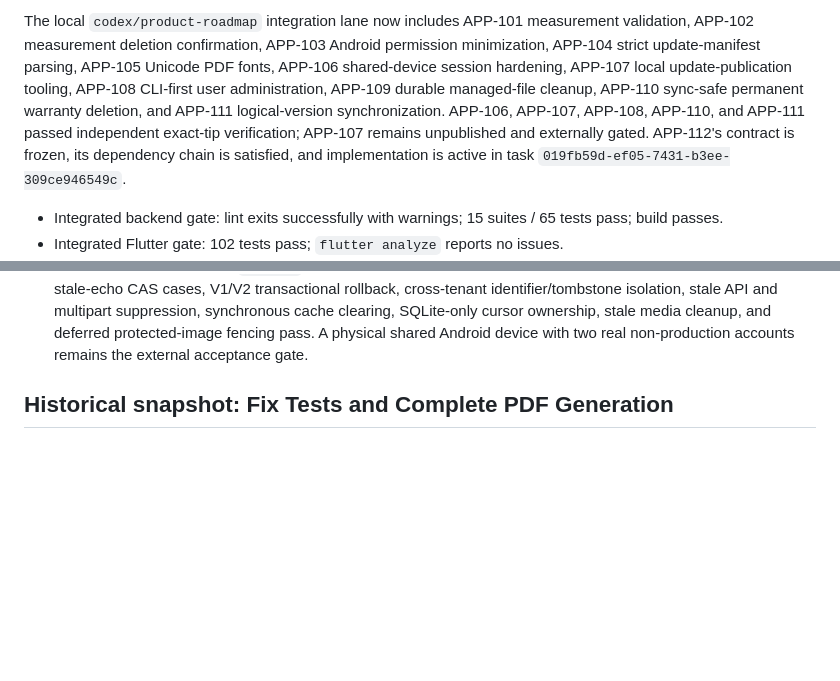
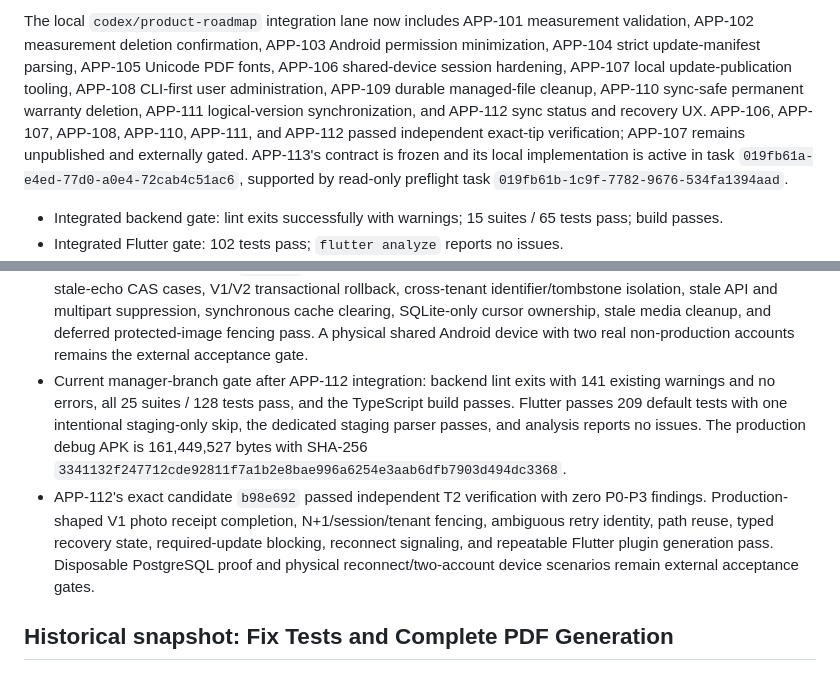
Before and after one commit to NanduKkd/DrySpot-Damsure-Calc-App, a Markdown page: docs/current/implementation-status.md, 2 parts joined by grey strips. Rendered like a GitHub page; blank space fills up the shorter version.

Commit message:
docs: record APP-112 integration and APP-113 start

```diff
--- a/docs/current/implementation-status.md
+++ b/docs/current/implementation-status.md
@@ -39,5 +39,5 @@ The next delivery program is documented in three durable records:
 
-The local `codex/product-roadmap` integration lane now includes APP-101 measurement validation, APP-102 measurement deletion confirmation, APP-103 Android permission minimization, APP-104 strict update-manifest parsing, APP-105 Unicode PDF fonts, APP-106 shared-device session hardening, APP-107 local update-publication tooling, APP-108 CLI-first user administration, APP-109 durable managed-file cleanup, APP-110 sync-safe permanent warranty deletion, and APP-111 logical-version synchronization. APP-106, APP-107, APP-108, APP-110, and APP-111 passed independent exact-tip verification; APP-107 remains unpublished and externally gated. APP-112's contract is frozen, its dependency chain is satisfied, and implementation is active in task `019fb59d-ef05-7431-b3ee-309ce946549c`.
+The local `codex/product-roadmap` integration lane now includes APP-101 measurement validation, APP-102 measurement deletion confirmation, APP-103 Android permission minimization, APP-104 strict update-manifest parsing, APP-105 Unicode PDF fonts, APP-106 shared-device session hardening, APP-107 local update-publication tooling, APP-108 CLI-first user administration, APP-109 durable managed-file cleanup, APP-110 sync-safe permanent warranty deletion, APP-111 logical-version synchronization, and APP-112 sync status and recovery UX. APP-106, APP-107, APP-108, APP-110, APP-111, and APP-112 passed independent exact-tip verification; APP-107 remains unpublished and externally gated. APP-113's contract is frozen and its local implementation is active in task `019fb61a-e4ed-77d0-a0e4-72cab4c51ac6`, supported by read-only preflight task `019fb61b-1c9f-7782-9676-534fa1394aad`.
 
 - Integrated backend gate: lint exits successfully with warnings; 15 suites / 65 tests pass; build passes.
 - Integrated Flutter gate: 102 tests pass; `flutter analyze` reports no issues.
@@ -55,6 +55,8 @@ The local `codex/product-roadmap` integration lane now includes APP-101 measurem
 - APP-111's exact candidate `29d0d010` passed independent T3 verification with no findings at any severity. Four-entity logical-version ordering, tenant cursor and rollback behavior, mixed-protocol lock ordering, durable outcome replay, photo/media convergence, structured-426 bootstrap and ambiguous-response recovery, cross-language payload canonicalization, PostgreSQL backfill/reapply, and all APP-109/APP-110 invariants pass. Physical two-device conflict/reconnect proof and a production-shaped upgrade/migration rehearsal remain external rollout evidence.
 - Current manager-branch gate after APP-106 integration: backend lint exits with warnings only, all 24 suites / 119 tests pass, and the TypeScript build passes. Flutter passes 190 default tests with one intentional staging-only skip, the dedicated staging parser passes, and analysis reports no issues.
 - APP-106's exact candidate `3d4b5ef` passed independent T2 verification with no findings at any severity. All six V1 stale-echo CAS cases, V1/V2 transactional rollback, cross-tenant identifier/tombstone isolation, stale API and multipart suppression, synchronous cache clearing, SQLite-only cursor ownership, stale media cleanup, and deferred protected-image fencing pass. A physical shared Android device with two real non-production accounts remains the external acceptance gate.
+- Current manager-branch gate after APP-112 integration: backend lint exits with 141 existing warnings and no errors, all 25 suites / 128 tests pass, and the TypeScript build passes. Flutter passes 209 default tests with one intentional staging-only skip, the dedicated staging parser passes, and analysis reports no issues. The production debug APK is 161,449,527 bytes with SHA-256 `3341132f247712cde92811f7a1b2e8bae996a6254e3aab6dfb7903d494dc3368`.
+- APP-112's exact candidate `b98e692` passed independent T2 verification with zero P0-P3 findings. Production-shaped V1 photo receipt completion, N+1/session/tenant fencing, ambiguous retry identity, path reuse, typed recovery state, required-update blocking, reconnect signaling, and repeatable Flutter plugin generation pass. Disposable PostgreSQL proof and physical reconnect/two-account device scenarios remain external acceptance gates.
 
 ## Historical snapshot: Fix Tests and Complete PDF Generation
 
```
Also changed, not shown: other parts of docs/current/implementation-status.md (+1 -1 lines), docs/current/product-task-backlog.md (+4 -4 lines).
